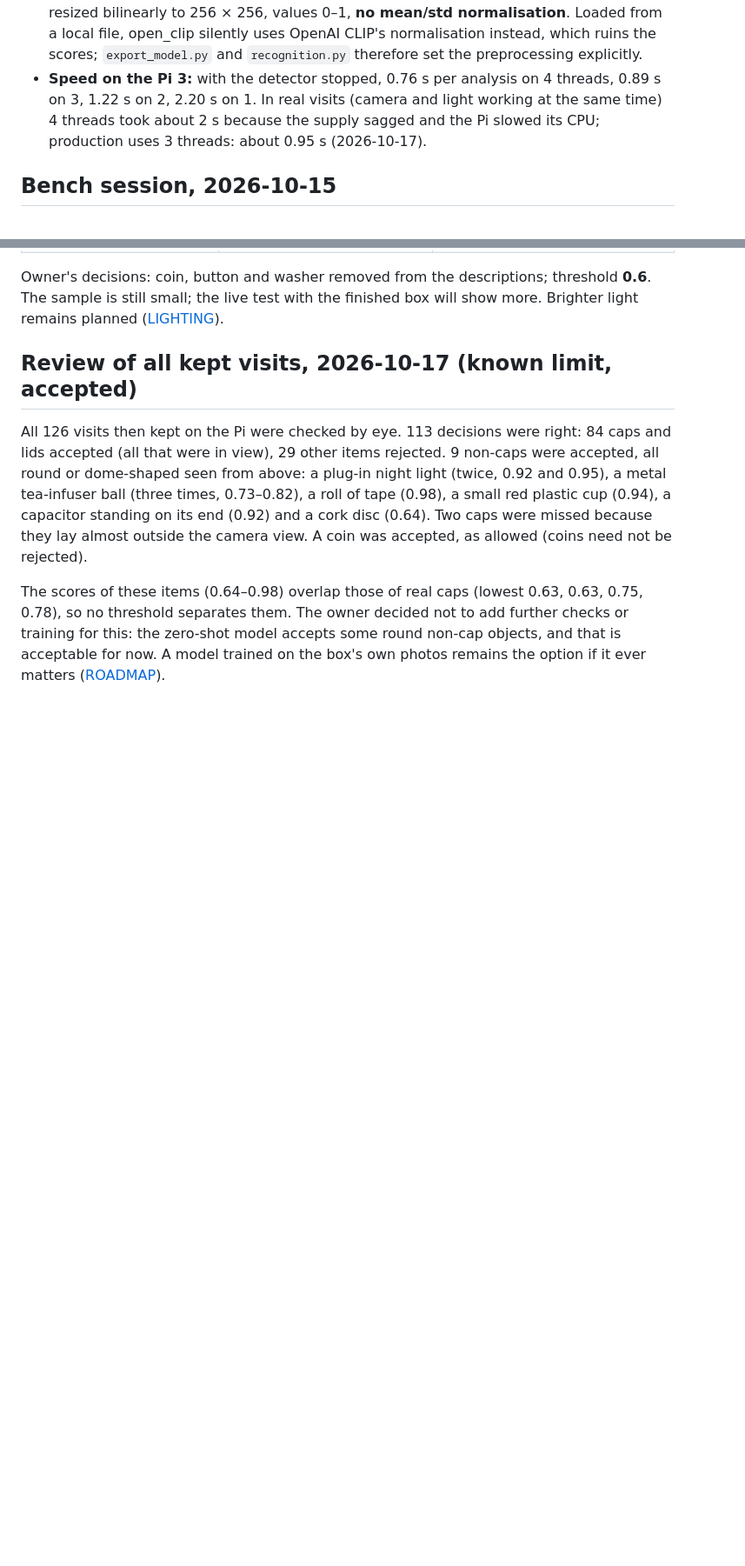
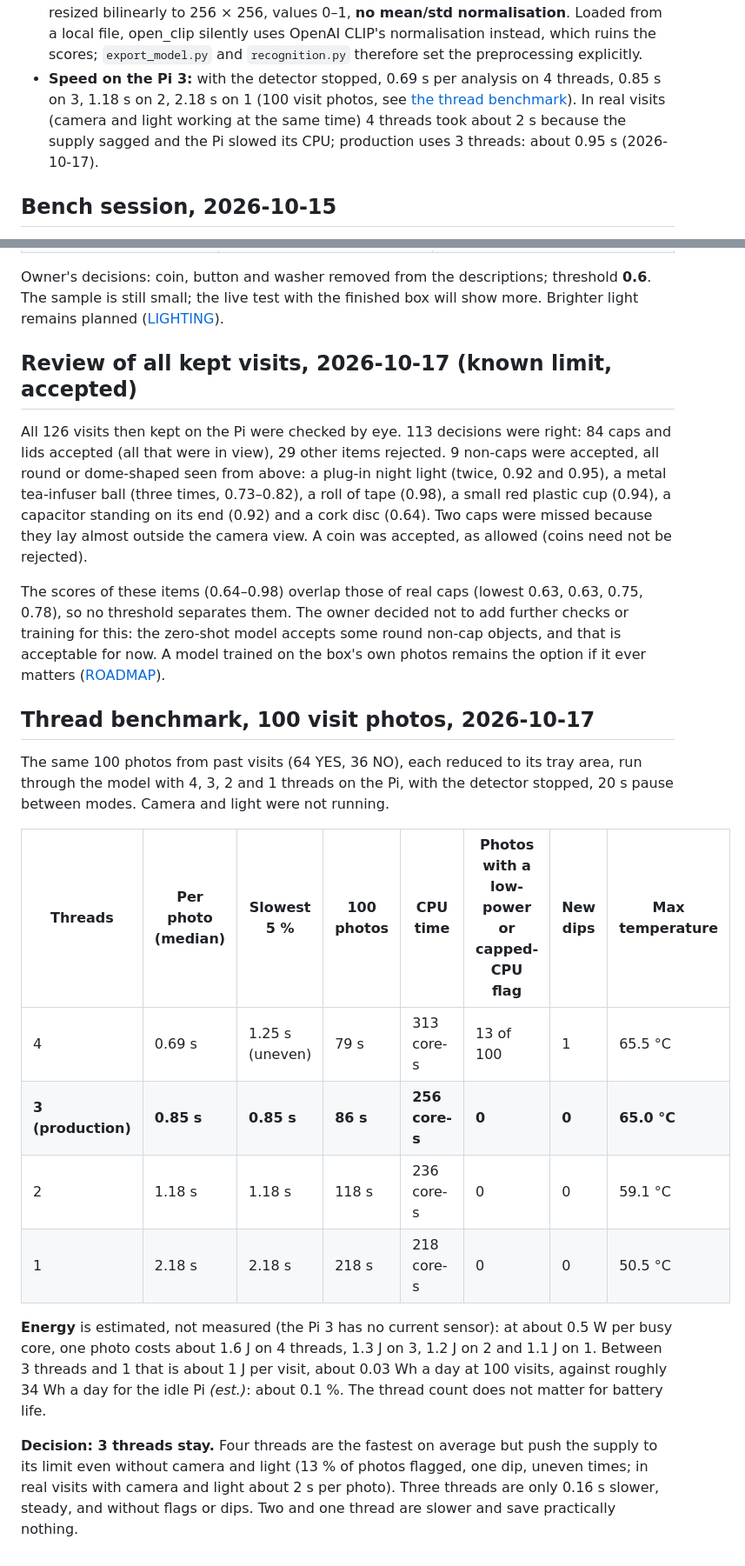
Before and after one commit to artsensiva/crown-crows, a Markdown page: docs/RECOGNITION.md, 2 parts joined by grey strips. Shown at 87% size. Rendered like a GitHub page; blank space fills up the shorter version.

Commit message:
Docs: thread benchmark on 100 visit photos; 3 threads stay
Co-Authored-By: Claude Opus 5.5 <noreply@anthropic.com>

```diff
--- a/docs/RECOGNITION.md
+++ b/docs/RECOGNITION.md
@@ -16,7 +16,7 @@ Each description is used as "a photo of a …". A photo is YES when its `cap_sco
 - **Weights:** `timm/MobileCLIP2-S0-OpenCLIP`, revision `095906d28bf54d7584dc411e8ffe448f34289e05`, `open_clip_model.safetensors`, SHA-256 `ab91a1a0c4330d6b1913e24d5035dfdea15423316aaec649610c6b1c6ddd0e95`. Licensed under Apple's research licence (`apple-amlr`), which restricts their use; they are not part of this repository.
 - **Export:** `deploy/build_model.sh` downloads the weights and runs `export_model.py`, which writes one ONNX file (`model.onnx`, 46 MB) with the image encoder and the description embeddings built in, plus the description list in its metadata. On the Pi only onnxruntime is needed: the model is ready about 1.5 s after start, instead of about 90 s with PyTorch. The detector refuses a model file whose description list differs from `recognition.py`.
 - **Preprocessing (essential):** the analysed area is padded to a square with white, resized bilinearly to 256 × 256, values 0–1, **no mean/std normalisation**. Loaded from a local file, open_clip silently uses OpenAI CLIP's normalisation instead, which ruins the scores; `export_model.py` and `recognition.py` therefore set the preprocessing explicitly.
-- **Speed on the Pi 3:** with the detector stopped, 0.76 s per analysis on 4 threads, 0.89 s on 3, 1.22 s on 2, 2.20 s on 1. In real visits (camera and light working at the same time) 4 threads took about 2 s because the supply sagged and the Pi slowed its CPU; production uses 3 threads: about 0.95 s (2026-10-17).
+- **Speed on the Pi 3:** with the detector stopped, 0.69 s per analysis on 4 threads, 0.85 s on 3, 1.18 s on 2, 2.18 s on 1 (100 visit photos, see [the thread benchmark](#thread-benchmark-100-visit-photos-2026-10-17)). In real visits (camera and light working at the same time) 4 threads took about 2 s because the supply sagged and the Pi slowed its CPU; production uses 3 threads: about 0.95 s (2026-10-17).
 
 ## Bench session, 2026-10-15
 
@@ -70,3 +70,18 @@ Owner's decisions: coin, button and washer removed from the descriptions; thresh
 All 126 visits then kept on the Pi were checked by eye. 113 decisions were right: 84 caps and lids accepted (all that were in view), 29 other items rejected. 9 non-caps were accepted, all round or dome-shaped seen from above: a plug-in night light (twice, 0.92 and 0.95), a metal tea-infuser ball (three times, 0.73–0.82), a roll of tape (0.98), a small red plastic cup (0.94), a capacitor standing on its end (0.92) and a cork disc (0.64). Two caps were missed because they lay almost outside the camera view. A coin was accepted, as allowed (coins need not be rejected).
 
 The scores of these items (0.64–0.98) overlap those of real caps (lowest 0.63, 0.63, 0.75, 0.78), so no threshold separates them. The owner decided not to add further checks or training for this: the zero-shot model accepts some round non-cap objects, and that is acceptable for now. A model trained on the box's own photos remains the option if it ever matters ([ROADMAP](ROADMAP.md)).
+
+## Thread benchmark, 100 visit photos, 2026-10-17
+
+The same 100 photos from past visits (64 YES, 36 NO), each reduced to its tray area, run through the model with 4, 3, 2 and 1 threads on the Pi, with the detector stopped, 20 s pause between modes. Camera and light were not running.
+
+| Threads | Per photo (median) | Slowest 5 % | 100 photos | CPU time | Photos with a low-power or capped-CPU flag | New dips | Max temperature |
+|---|---|---|---|---|---|---|---|
+| 4 | 0.69 s | 1.25 s (uneven) | 79 s | 313 core-s | 13 of 100 | 1 | 65.5 °C |
+| **3 (production)** | **0.85 s** | **0.85 s** | **86 s** | **256 core-s** | **0** | **0** | **65.0 °C** |
+| 2 | 1.18 s | 1.18 s | 118 s | 236 core-s | 0 | 0 | 59.1 °C |
+| 1 | 2.18 s | 2.18 s | 218 s | 218 core-s | 0 | 0 | 50.5 °C |
+
+**Energy** is estimated, not measured (the Pi 3 has no current sensor): at about 0.5 W per busy core, one photo costs about 1.6 J on 4 threads, 1.3 J on 3, 1.2 J on 2 and 1.1 J on 1. Between 3 threads and 1 that is about 1 J per visit, about 0.03 Wh a day at 100 visits, against roughly 34 Wh a day for the idle Pi *(est.)*: about 0.1 %. The thread count does not matter for battery life.
+
+**Decision: 3 threads stay.** Four threads are the fastest on average but push the supply to its limit even without camera and light (13 % of photos flagged, one dip, uneven times; in real visits with camera and light about 2 s per photo). Three threads are only 0.16 s slower, steady, and without flags or dips. Two and one thread are slower and save practically nothing.
```
Also changed, not shown: docs/HISTORY.md (+4 -0 lines), docs/POWER.md (+1 -1 lines).
